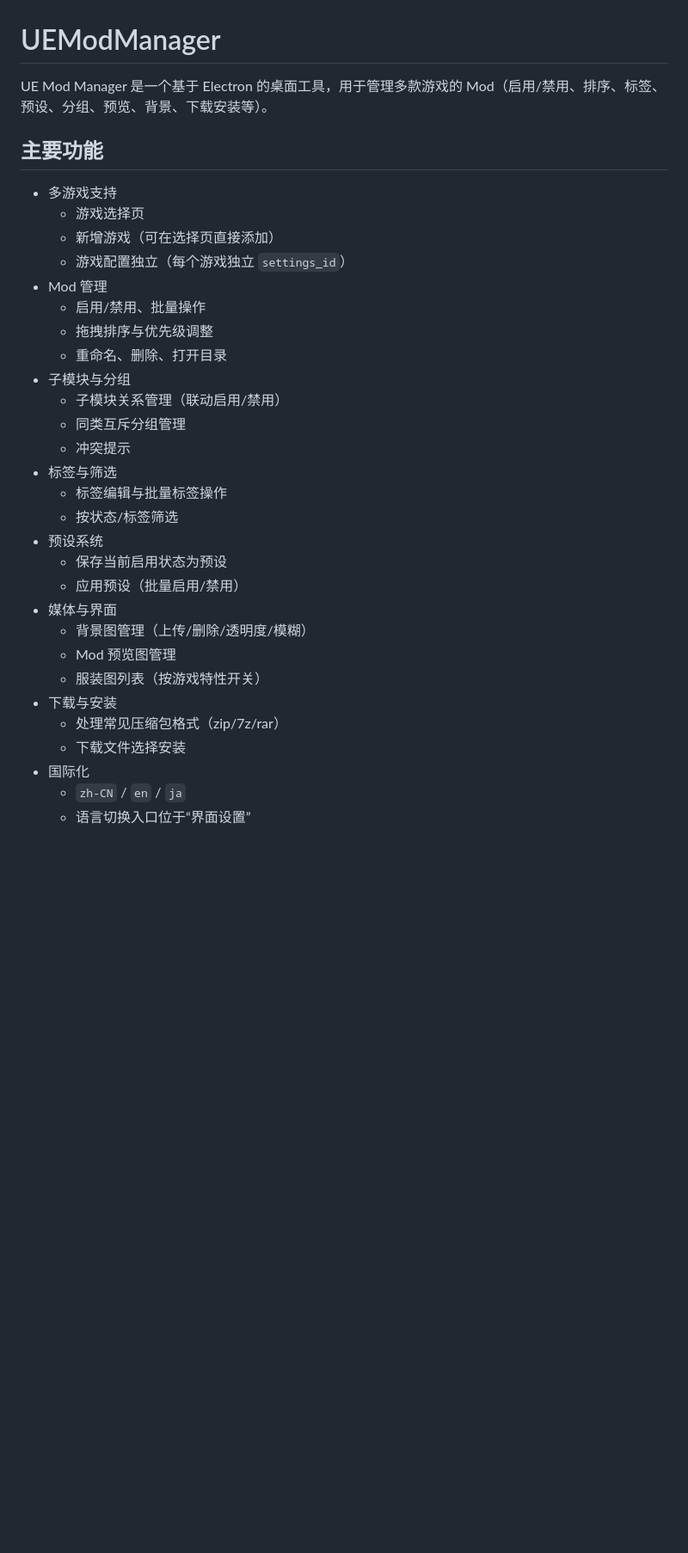
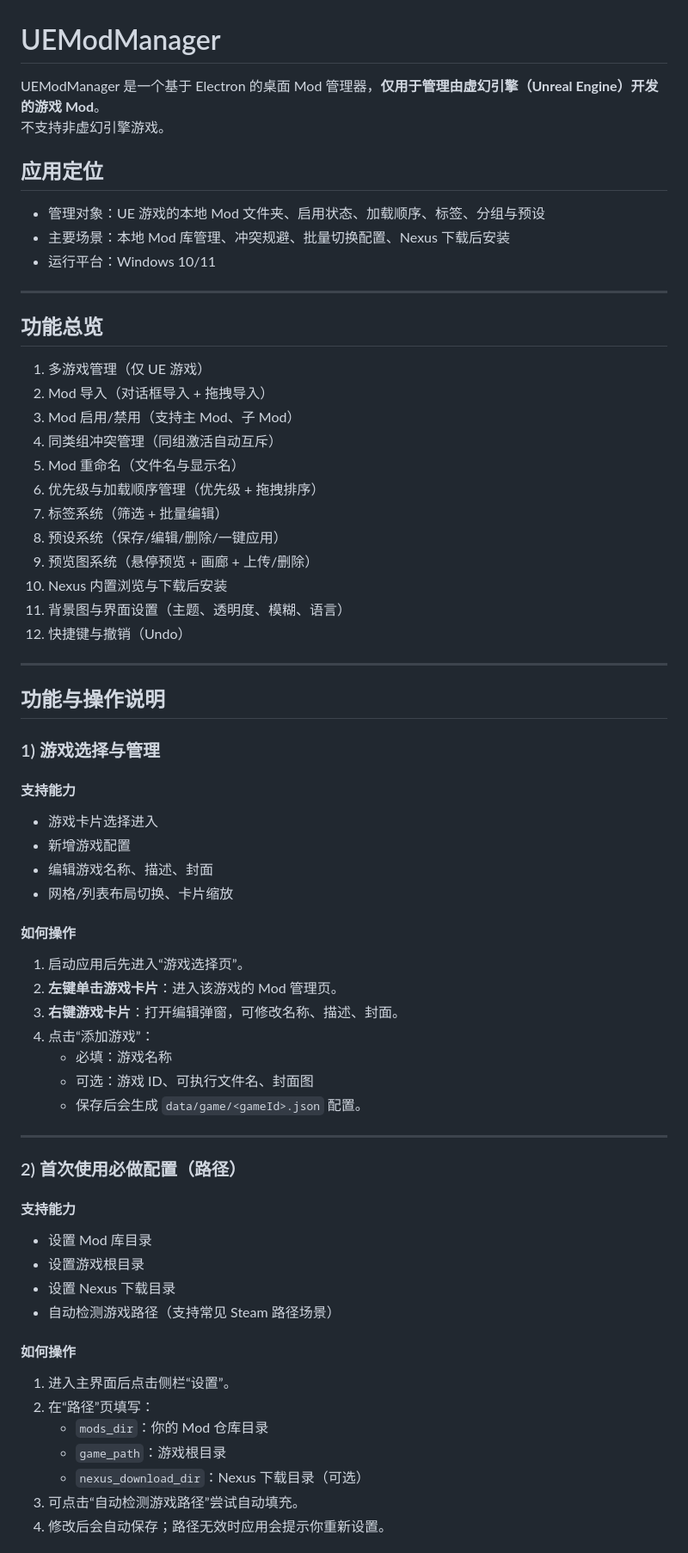
Before and after one commit to name1oss/UEModManager, a Markdown page: README.md, the part around one of its changes. Shown at 86% size. Drawn GitHub-style; blank space fills up the shorter version.

Commit message:
docs: 扩展 README 功能说明与操作指南

```diff
--- a/README.md
+++ b/README.md
@@ -1,34 +1,72 @@
 # UEModManager
 
-UE Mod Manager 是一个基于 Electron 的桌面工具，用于管理多款游戏的 Mod（启用/禁用、排序、标签、预设、分组、预览、背景、下载安装等）。
+UEModManager 是一个基于 Electron 的桌面 Mod 管理器，**仅用于管理由虚幻引擎（Unreal Engine）开发的游戏 Mod**。
+不支持非虚幻引擎游戏。
 
-## 主要功能
+## 应用定位
 
-- 多游戏支持
-  - 游戏选择页
-  - 新增游戏（可在选择页直接添加）
-  - 游戏配置独立（每个游戏独立 `settings_id`）
-- Mod 管理
-  - 启用/禁用、批量操作
-  - 拖拽排序与优先级调整
-  - 重命名、删除、打开目录
-- 子模块与分组
-  - 子模块关系管理（联动启用/禁用）
-  - 同类互斥分组管理
-  - 冲突提示
-- 标签与筛选
-  - 标签编辑与批量标签操作
-  - 按状态/标签筛选
-- 预设系统
-  - 保存当前启用状态为预设
-  - 应用预设（批量启用/禁用）
-- 媒体与界面
-  - 背景图管理（上传/删除/透明度/模糊）
-  - Mod 预览图管理
-  - 服装图列表（按游戏特性开关）
-- 下载与安装
-  - 处理常见压缩包格式（zip/7z/rar）
-  - 下载文件选择安装
-- 国际化
-  - `zh-CN` / `en` / `ja`
-  - 语言切换入口位于“界面设置”
+- 管理对象：UE 游戏的本地 Mod 文件夹、启用状态、加载顺序、标签、分组与预设
+- 主要场景：本地 Mod 库管理、冲突规避、批量切换配置、Nexus 下载后安装
+- 运行平台：Windows 10/11
+
+---
+
+## 功能总览
+
+1. 多游戏管理（仅 UE 游戏）
+2. Mod 导入（对话框导入 + 拖拽导入）
+3. Mod 启用/禁用（支持主 Mod、子 Mod）
+4. 同类组冲突管理（同组激活自动互斥）
+5. Mod 重命名（文件名与显示名）
+6. 优先级与加载顺序管理（优先级 + 拖拽排序）
+7. 标签系统（筛选 + 批量编辑）
+8. 预设系统（保存/编辑/删除/一键应用）
+9. 预览图系统（悬停预览 + 画廊 + 上传/删除）
+10. Nexus 内置浏览与下载后安装
+11. 背景图与界面设置（主题、透明度、模糊、语言）
+12. 快捷键与撤销（Undo）
+
+---
+
+## 功能与操作说明
+
+### 1) 游戏选择与管理
+
+#### 支持能力
+
+- 游戏卡片选择进入
+- 新增游戏配置
+- 编辑游戏名称、描述、封面
+- 网格/列表布局切换、卡片缩放
+
+#### 如何操作
+
+1. 启动应用后先进入“游戏选择页”。
+2. **左键单击游戏卡片**：进入该游戏的 Mod 管理页。
+3. **右键游戏卡片**：打开编辑弹窗，可修改名称、描述、封面。
+4. 点击“添加游戏”：
+   - 必填：游戏名称
+   - 可选：游戏 ID、可执行文件名、封面图
+   - 保存后会生成 `data/game/<gameId>.json` 配置。
+
+---
+
+### 2) 首次使用必做配置（路径）
+
+#### 支持能力
+
+- 设置 Mod 库目录
+- 设置游戏根目录
+- 设置 Nexus 下载目录
+- 自动检测游戏路径（支持常见 Steam 路径场景）
+
+#### 如何操作
+
+1. 进入主界面后点击侧栏“设置”。
+2. 在“路径”页填写：
+   - `mods_dir`：你的 Mod 仓库目录
+   - `game_path`：游戏根目录
+   - `nexus_download_dir`：Nexus 下载目录（可选）
+3. 可点击“自动检测游戏路径”尝试自动填充。
+4. 修改后会自动保存；路径无效时应用会提示你重新设置。
+
```
Also changed, not shown: other parts of README.md (+228 -55 lines).
